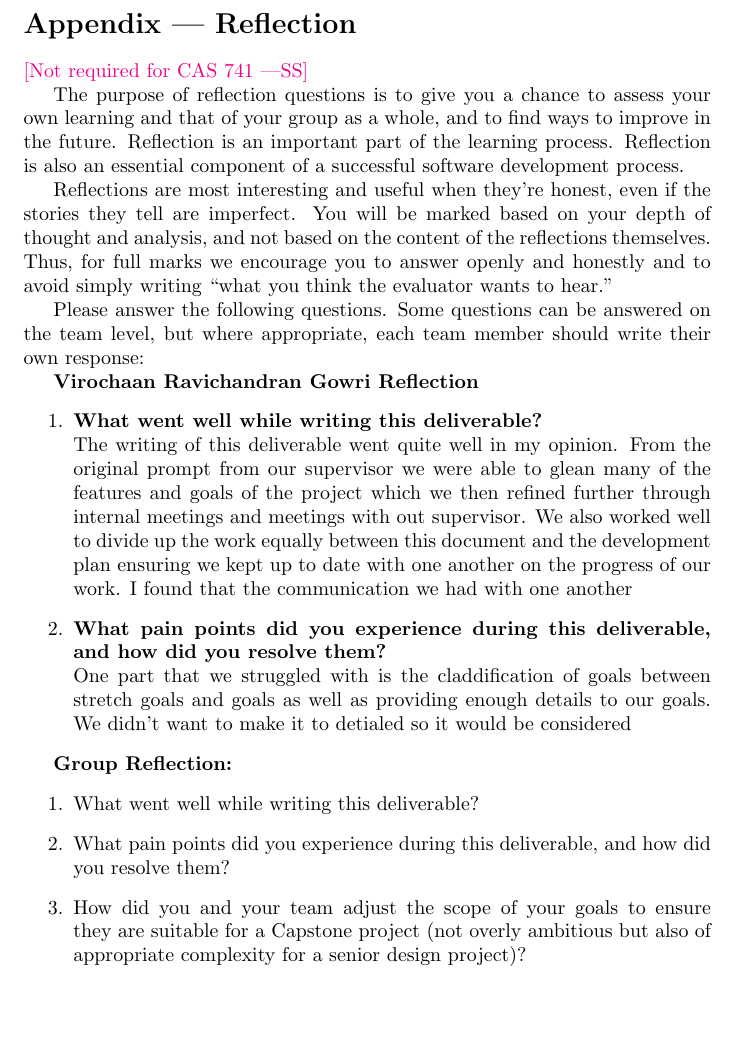
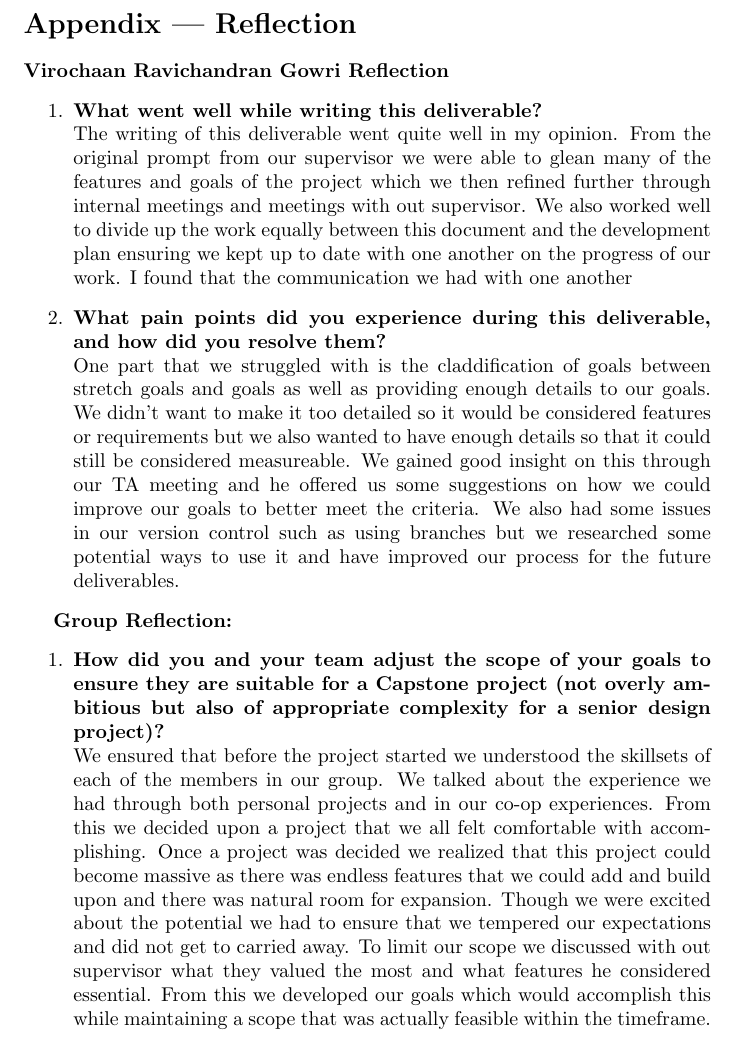
Before and after one commit to VirochaanRG/MES-Event-Management-System, a LaTeX document (docs/ProblemStatementAndGoals/ProblemStatement.tex): part of page 4 of 4, cut so that both start at the same text, the shorter picture padded with empty space. Compiled offline with pdfLaTeX.

Commit message:
Reflection

```diff
--- a/docs/ProblemStatementAndGoals/ProblemStatement.tex
+++ b/docs/ProblemStatementAndGoals/ProblemStatement.tex
@@ -98,26 +98,21 @@ over the course of the term.}
 
 \section*{Appendix --- Reflection}
 
-\wss{Not required for CAS 741}
 
-\input{../Reflection.tex}
+% \input{../Reflection.tex}
 
 \textbf{Virochaan Ravichandran Gowri Reflection}
 \begin{enumerate}
     \item \textbf{What went well while writing this deliverable? } \\
     The writing of this deliverable went quite well in my opinion. From the original prompt from our supervisor we were able to glean many of the features and goals of the project which we then refined further through internal meetings and meetings with out supervisor. We also worked well to divide up the work equally between this document and the development plan ensuring we kept up to date with one another on the progress of our work. I found that the communication we had with one another
     \item \textbf{What pain points did you experience during this deliverable, and how did you resolve them?} \\
-    One part that we struggled with is the claddification of goals between stretch goals and goals as well as providing enough details to our goals. We didn't want to make it to detialed so it would be considered
+    One part that we struggled with is the claddification of goals between stretch goals and goals as well as providing enough details to our goals. We didn't want to make it too detailed so it would be considered features or requirements but we also wanted to have enough details so that it could still be considered measureable. We gained good insight on this through our TA meeting and he offered us some suggestions on how we could improve our goals to better meet the criteria. We also had some issues in our version control such as using branches but we researched some potential ways to use it and have improved our process for the future deliverables.
 
 \end{enumerate}
 
 \textbf{Group Reflection:}
 \begin{enumerate}
-    \item What went well while writing this deliverable?
-    \item What pain points did you experience during this deliverable, and how
-    did you resolve them?
-    \item How did you and your team adjust the scope of your goals to ensure
-    they are suitable for a Capstone project (not overly ambitious but also of
-    appropriate complexity for a senior design project)?
+    \item \textbf{How did you and your team adjust the scope of your goals to ensure they are suitable for a Capstone project (not overly ambitious but also of appropriate complexity for a senior design project)?} \\
+    We ensured that before the project started we understood the skillsets of each of the members in our group. We talked about the experience we had through both personal projects and in our co-op experiences. From this we decided upon a project that we all felt comfortable with accomplishing. Once a project was decided we realized that this project could become massive as there was endless features that we could add and build upon and there was natural room for expansion. Though we were excited about the potential we had to ensure that we tempered our expectations and did not get to carried away. To limit our scope we discussed with out supervisor what they valued the most and what features he considered essential. From this we developed our goals which would accomplish this while maintaining a scope that was actually feasible within the timeframe.
 \end{enumerate}
 \end{document}
```
Also changed, not shown: docs/ProblemStatementAndGoals/ProblemStatement.pdf.
